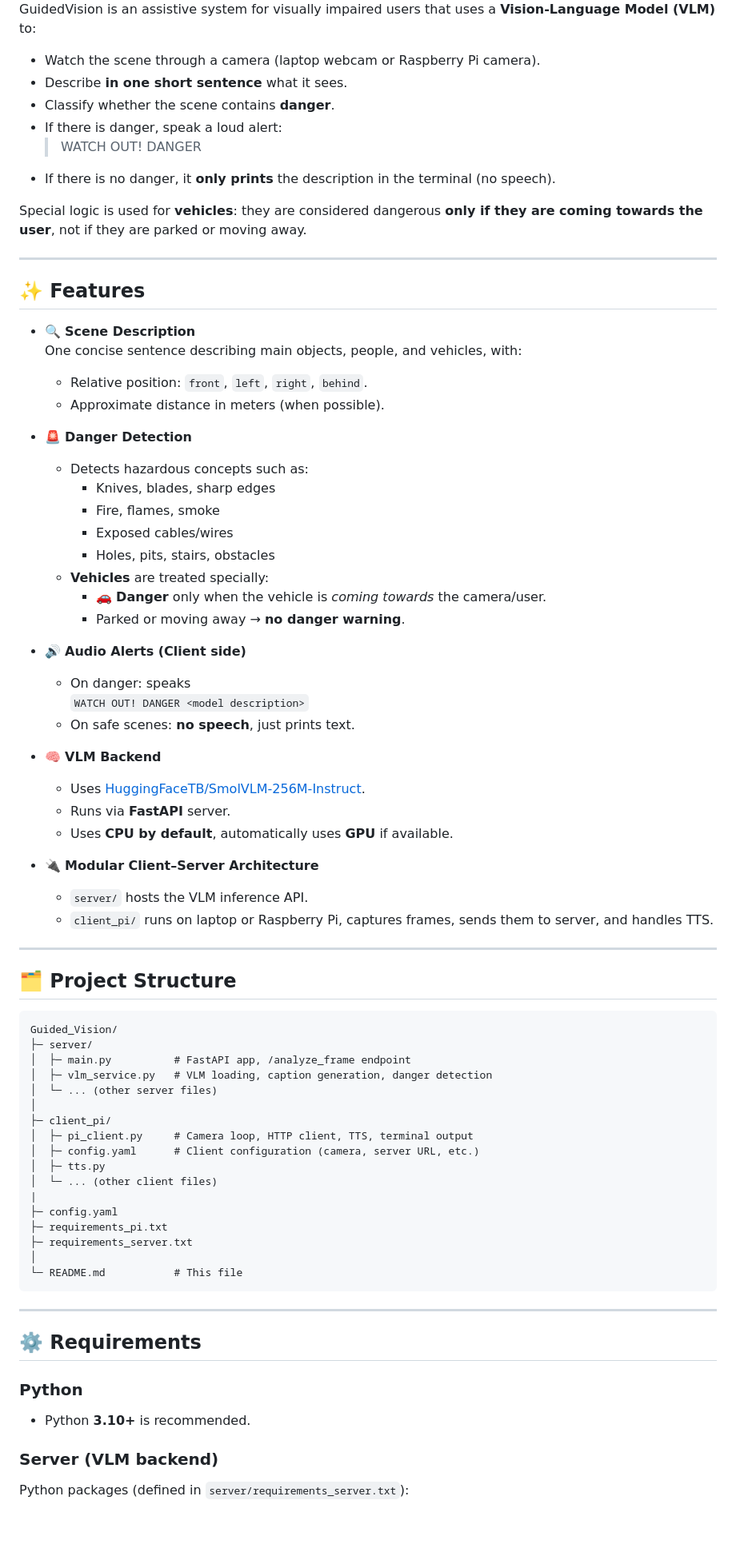
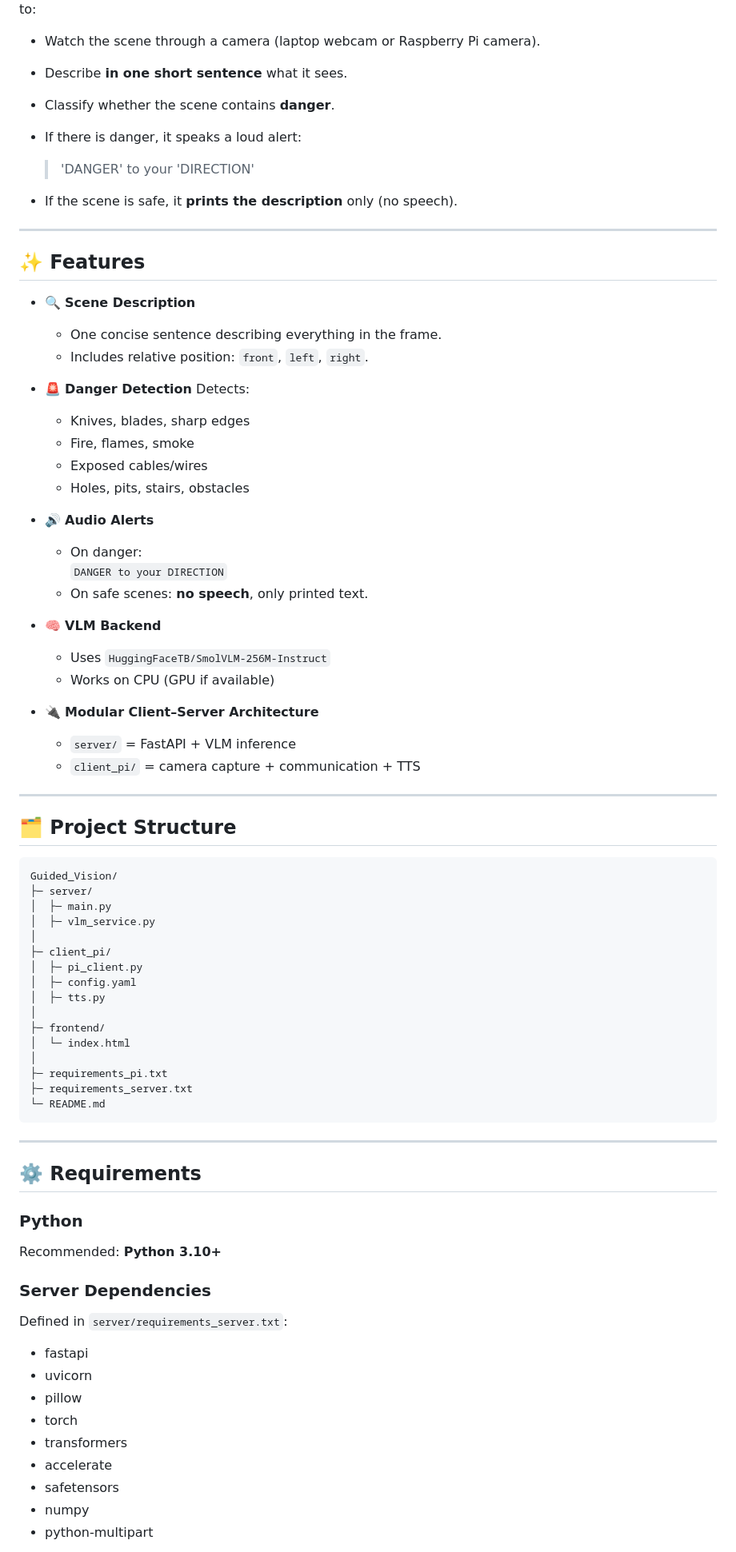
Before and after one commit to Joud158/Guided_Vision, a Markdown page: README.md, the part around the change printed below. Shown: that part at 80% size. Drawn GitHub-style; blank space fills up the shorter version.

Commit message:
Finalized Readme

````diff
--- a/README.md
+++ b/README.md
@@ -5,78 +5,81 @@ GuidedVision is an assistive system for visually impaired users that uses a **Vi
 - Watch the scene through a camera (laptop webcam or Raspberry Pi camera).
 - Describe **in one short sentence** what it sees.
 - Classify whether the scene contains **danger**.
-- If there is danger, speak a loud alert:
-  > WATCH OUT! DANGER <description>
-- If there is no danger, it **only prints** the description in the terminal (no speech).
+- If there is danger, it speaks a loud alert:
 
-Special logic is used for **vehicles**: they are considered dangerous **only if they are coming towards the user**, not if they are parked or moving away.
+  > 'DANGER' to your 'DIRECTION'
+
+- If the scene is safe, it **prints the description** only (no speech).
 
 ---
 
 ## ✨ Features
 
 - 🔍 **Scene Description**
-  One concise sentence describing main objects, people, and vehicles, with:
-  - Relative position: `front`, `left`, `right`, `behind`.
-  - Approximate distance in meters (when possible).
+  - One concise sentence describing everything in the frame.
+  - Includes relative position: `front`, `left`, `right`.
 
 - 🚨 **Danger Detection**
-  - Detects hazardous concepts such as:
-    - Knives, blades, sharp edges
-    - Fire, flames, smoke
-    - Exposed cables/wires
-    - Holes, pits, stairs, obstacles
-  - **Vehicles** are treated specially:
-    - 🚗 **Danger** only when the vehicle is *coming towards* the camera/user.
-    - Parked or moving away → **no danger warning**.
+  Detects:
+  - Knives, blades, sharp edges
+  - Fire, flames, smoke
+  - Exposed cables/wires
+  - Holes, pits, stairs, obstacles
 
-- 🔊 **Audio Alerts (Client side)**
-  - On danger: speaks
-    `WATCH OUT! DANGER <model description>`
-  - On safe scenes: **no speech**, just prints text.
+- 🔊 **Audio Alerts**
+  - On danger:
+    `DANGER to your DIRECTION`
+  - On safe scenes: **no speech**, only printed text.
 
 - 🧠 **VLM Backend**
-  - Uses [HuggingFaceTB/SmolVLM-256M-Instruct](https://huggingface.co/HuggingFaceTB/SmolVLM-256M-Instruct).
-  - Runs via **FastAPI** server.
-  - Uses **CPU by default**, automatically uses **GPU** if available.
+  - Uses `HuggingFaceTB/SmolVLM-256M-Instruct`
+  - Works on CPU (GPU if available)
 
 - 🔌 **Modular Client–Server Architecture**
-  - `server/` hosts the VLM inference API.
-  - `client_pi/` runs on laptop or Raspberry Pi, captures frames, sends them to server, and handles TTS.
+  - `server/` = FastAPI + VLM inference
+  - `client_pi/` = camera capture + communication + TTS
 
 ---
 
 ## 🗂️ Project Structure
 
-```text
+```
 Guided_Vision/
 ├─ server/
-│  ├─ main.py          # FastAPI app, /analyze_frame endpoint
-│  ├─ vlm_service.py   # VLM loading, caption generation, danger detection
-│  └─ ... (other server files)
+│  ├─ main.py
+│  ├─ vlm_service.py
 │
 ├─ client_pi/
-│  ├─ pi_client.py     # Camera loop, HTTP client, TTS, terminal output
-│  ├─ config.yaml      # Client configuration (camera, server URL, etc.)
+│  ├─ pi_client.py
+│  ├─ config.yaml
 │  ├─ tts.py
-│  └─ ... (other client files)
-|
-├─ config.yaml
+│
+├─ frontend/
+│  └─ index.html
+│
 ├─ requirements_pi.txt
 ├─ requirements_server.txt
-│
-└─ README.md           # This file
+└─ README.md
 ```
 
 ---
 
 ## ⚙️ Requirements
 
-### Python
+### **Python**
+Recommended: **Python 3.10+**
 
-- Python **3.10+** is recommended.
+### **Server Dependencies**
 
-### Server (VLM backend)
+Defined in `server/requirements_server.txt`:
 
-Python packages (defined in `server/requirements_server.txt`):
+- fastapi
+- uvicorn
+- pillow
+- torch
+- transformers
+- accelerate
+- safetensors
+- numpy
+- python-multipart
 
````
Also changed, not shown: other parts of README.md (+70 -250 lines).
